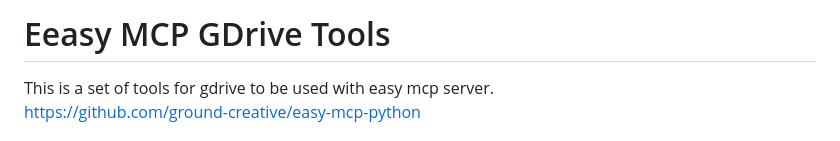
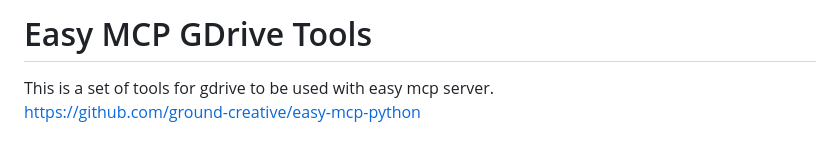
Before and after one commit to ground-creative/easy-mcp-gdrive-tools-python, a Markdown page: README.md, the part around the change. GitHub-like rendering.

```diff
--- a/README.md
+++ b/README.md
@@ -1,4 +1,4 @@
-# Eeasy MCP GDrive Tools
+# Easy MCP GDrive Tools
 
 This is a set of tools for gdrive to be used with easy mcp server.<br>
 https://github.com/ground-creative/easy-mcp-python
```
